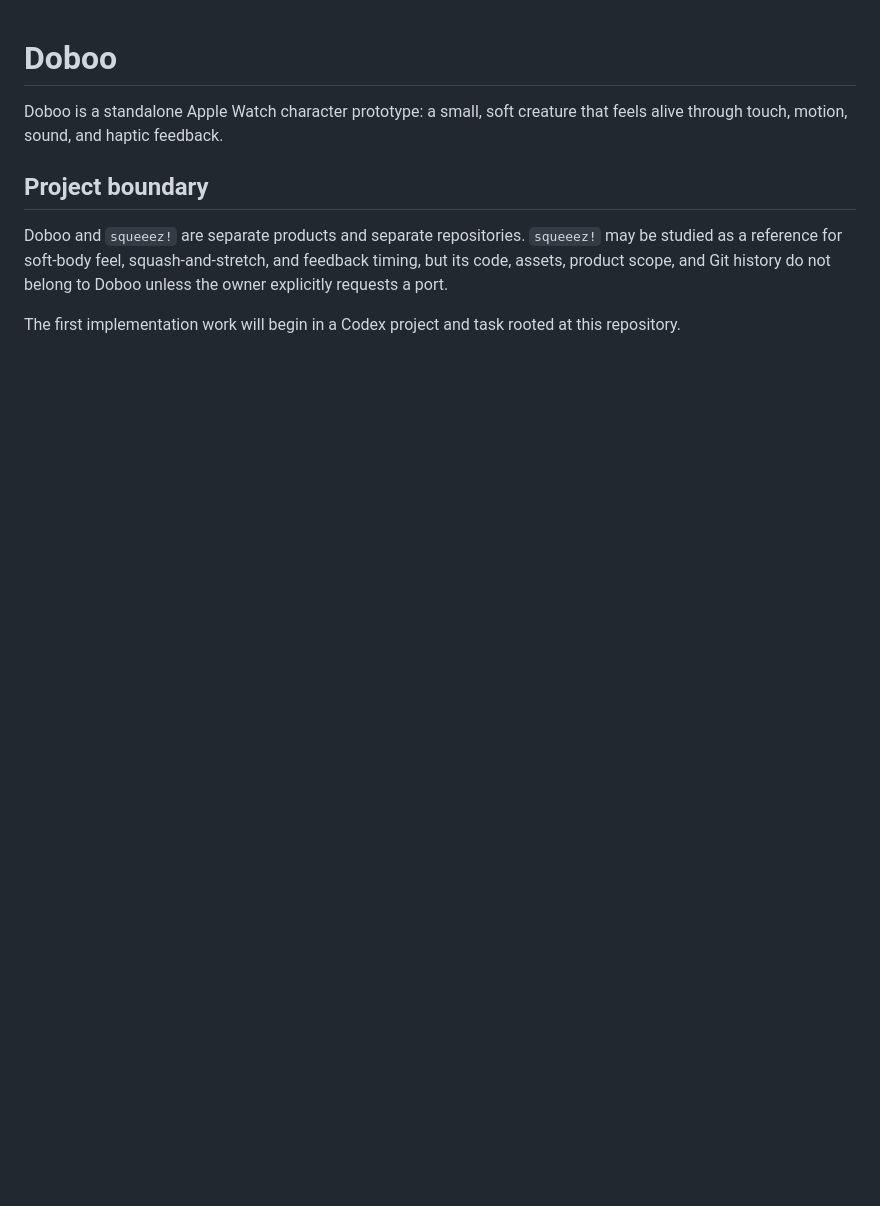
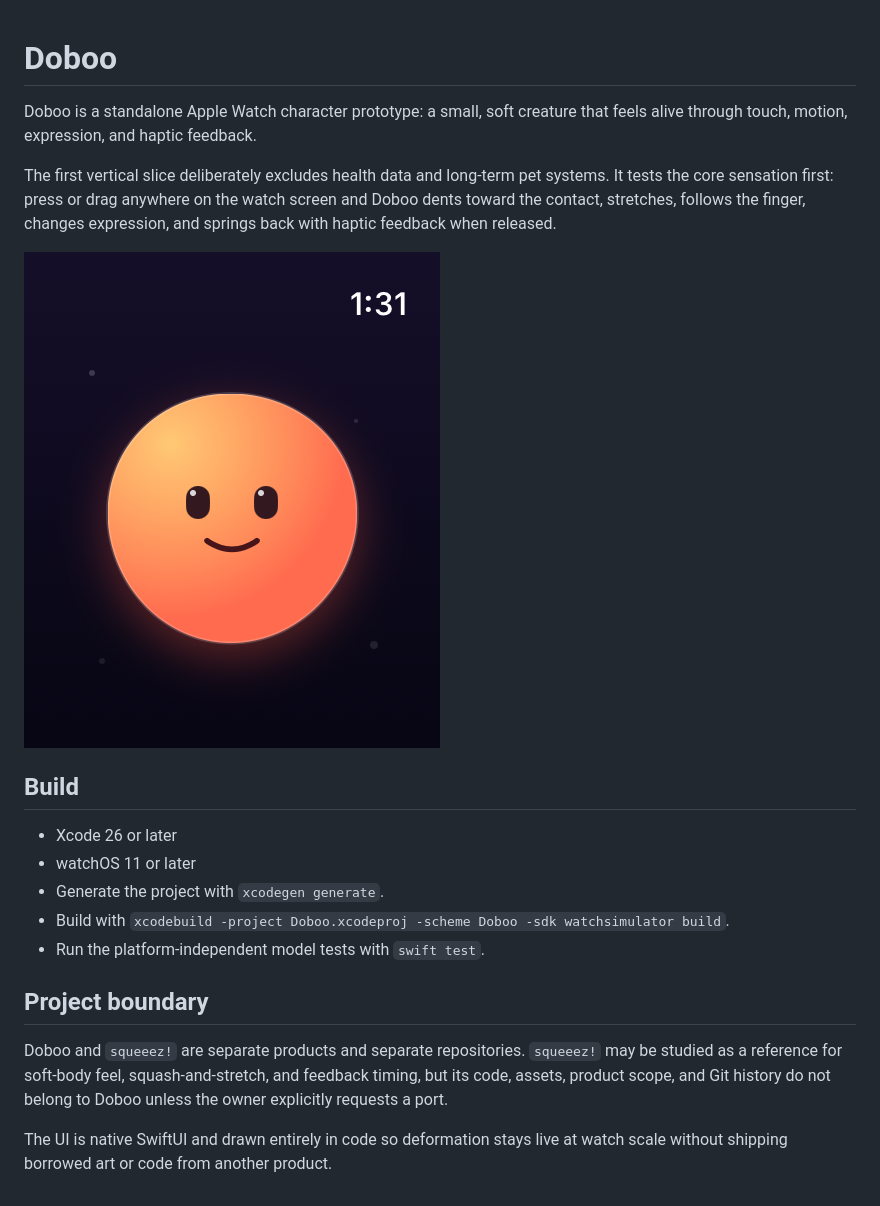
Before and after one commit to heznpc/Doboo, a Markdown page: README.md, the part around the change. Rendered like a GitHub page; pictures changed too: Screenshots/doboo-watch.png (added); blank space fills up the shorter version.

Commit message:
Build first Doboo watchOS prototype

```diff
--- a/README.md
+++ b/README.md
@@ -1,7 +1,22 @@
 # Doboo
 
 Doboo is a standalone Apple Watch character prototype: a small, soft creature
-that feels alive through touch, motion, sound, and haptic feedback.
+that feels alive through touch, motion, expression, and haptic feedback.
+
+The first vertical slice deliberately excludes health data and long-term pet
+systems. It tests the core sensation first: press or drag anywhere on the watch
+screen and Doboo dents toward the contact, stretches, follows the finger, changes
+expression, and springs back with haptic feedback when released.
+
+![Doboo running on watchOS](Screenshots/doboo-watch.png)
+
+## Build
+
+- Xcode 26 or later
+- watchOS 11 or later
+- Generate the project with `xcodegen generate`.
+- Build with `xcodebuild -project Doboo.xcodeproj -scheme Doboo -sdk watchsimulator build`.
+- Run the platform-independent model tests with `swift test`.
 
 ## Project boundary
 
@@ -10,5 +25,5 @@ Doboo and `squeeez!` are separate products and separate repositories.
 and feedback timing, but its code, assets, product scope, and Git history do not
 belong to Doboo unless the owner explicitly requests a port.
 
-The first implementation work will begin in a Codex project and task rooted at
-this repository.
+The UI is native SwiftUI and drawn entirely in code so deformation stays live at
+watch scale without shipping borrowed art or code from another product.
```
Also changed, not shown: 11 other files.
